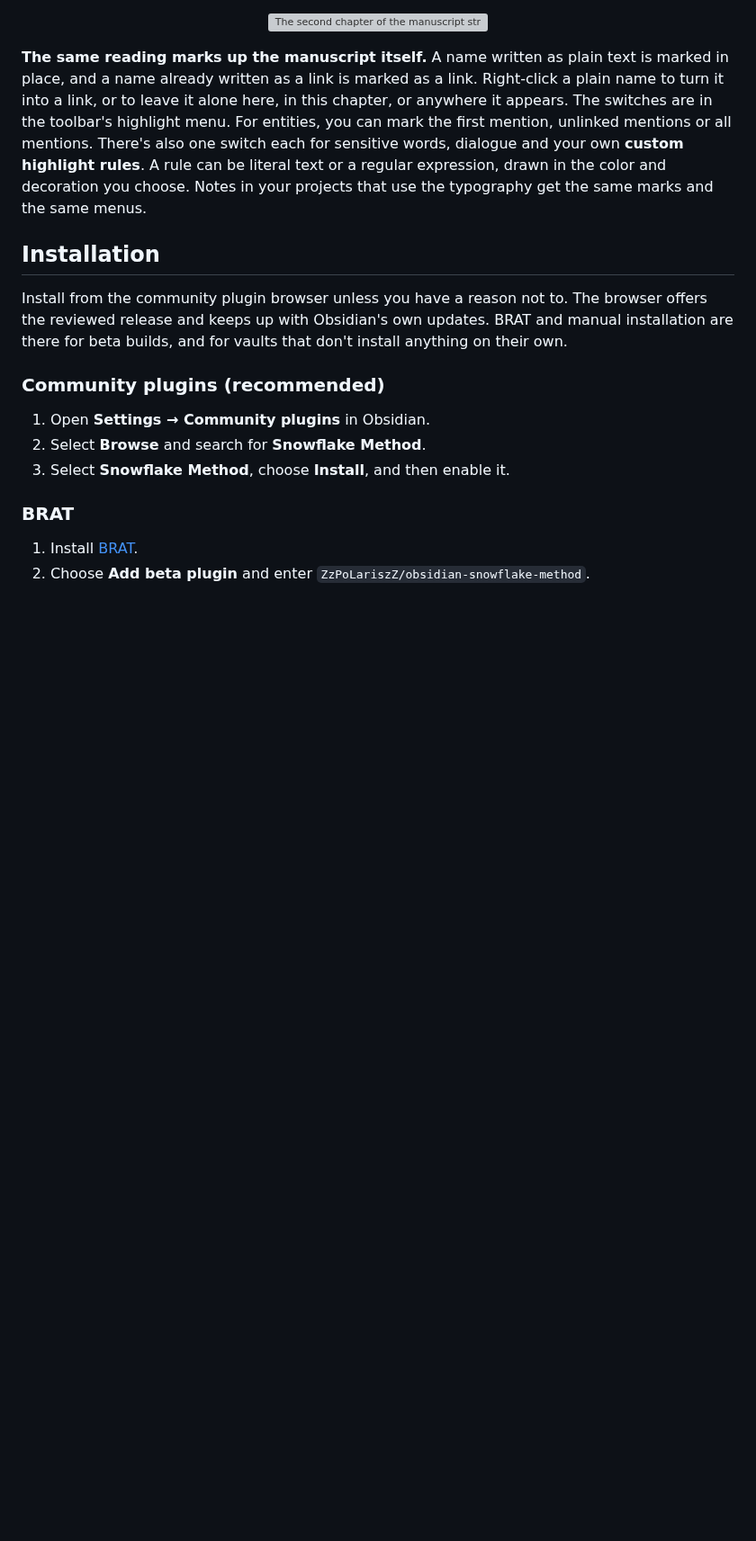
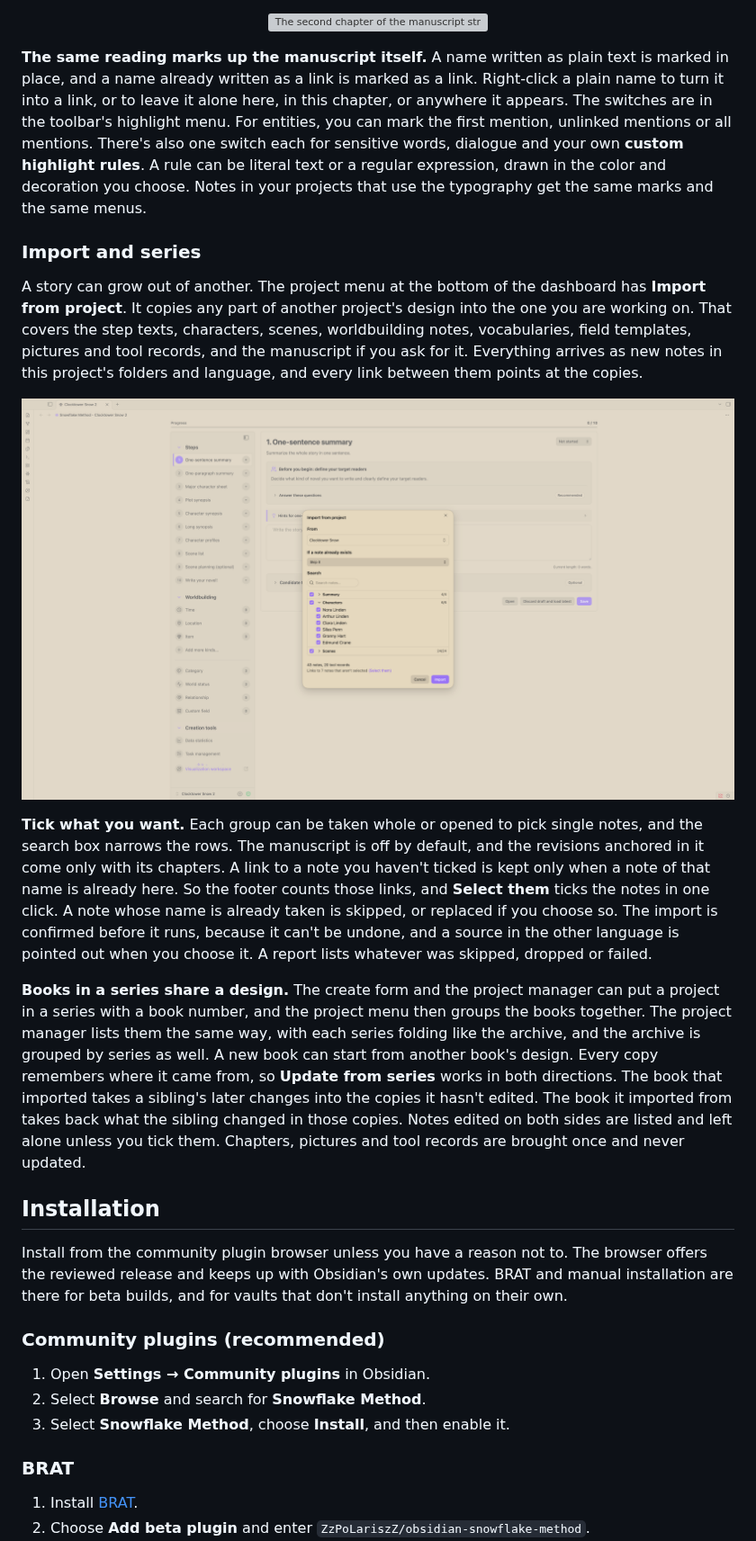
Before and after one commit to ZzPoLariszZ/obsidian-snowflake-method, a Markdown page: README.md, the part around one of its changes. Shown at 90% size. Rendered like a GitHub page; pictures changed too: assets/screenshots/import_from_project_en.png (added); blank space fills up the shorter version; grey boxes are pictures that could not be loaded.

```diff
--- a/README.md
+++ b/README.md
@@ -293,6 +294,16 @@ Writing is easier to keep up when you can see it. The dashboard's **Data statist
 
 **The same reading marks up the manuscript itself.** A name written as plain text is marked in place, and a name already written as a link is marked as a link. Right-click a plain name to turn it into a link, or to leave it alone here, in this chapter, or anywhere it appears. The switches are in the toolbar's highlight menu. For entities, you can mark the first mention, unlinked mentions or all mentions. There's also one switch each for sensitive words, dialogue and your own **custom highlight rules**. A rule can be literal text or a regular expression, drawn in the color and decoration you choose. Notes in your projects that use the typography get the same marks and the same menus.
 
+### Import and series
+
+A story can grow out of another. The project menu at the bottom of the dashboard has **Import from project**. It copies any part of another project's design into the one you are working on. That covers the step texts, characters, scenes, worldbuilding notes, vocabularies, field templates, pictures and tool records, and the manuscript if you ask for it. Everything arrives as new notes in this project's folders and language, and every link between them points at the copies.
+
+<p align="center"><a href="assets/screenshots/import_from_project_en.png"><img src="assets/screenshots/import_from_project_en.png" width="100%" alt="The Import from project dialog open over a new project's dashboard: Clocktower Snow chosen under From, Skip it chosen for notes that already exist, a search box, and a tree of groups with their counts and checkboxes, with Characters open to show Nora Linden, Arthur Linden, Clara Linden, Silas Penn, Granny Hart and Edmund Crane ticked. The footer counts forty-three notes and twenty tool records, then says that seven linked notes aren’t selected, with Select them beside it, above the Cancel and Import buttons." /></a></p>
+
+**Tick what you want.** Each group can be taken whole or opened to pick single notes, and the search box narrows the rows. The manuscript is off by default, and the revisions anchored in it come only with its chapters. A link to a note you haven't ticked is kept only when a note of that name is already here. So the footer counts those links, and **Select them** ticks the notes in one click. A note whose name is already taken is skipped, or replaced if you choose so. The import is confirmed before it runs, because it can't be undone, and a source in the other language is pointed out when you choose it. A report lists whatever was skipped, dropped or failed.
+
+**Books in a series share a design.** The create form and the project manager can put a project in a series with a book number, and the project menu then groups the books together. The project manager lists them the same way, with each series folding like the archive, and the archive is grouped by series as well. A new book can start from another book's design. Every copy remembers where it came from, so **Update from series** works in both directions. The book that imported takes a sibling's later changes into the copies it hasn't edited. The book it imported from takes back what the sibling changed in those copies. Notes edited on both sides are listed and left alone unless you tick them. Chapters, pictures and tool records are brought once and never updated.
+
 <a id="installation"></a>
 
 ## Installation
```
Also changed, not shown: other parts of README.md (+50 -30 lines), assets/screenshots/import_from_project_cn.png (added).
